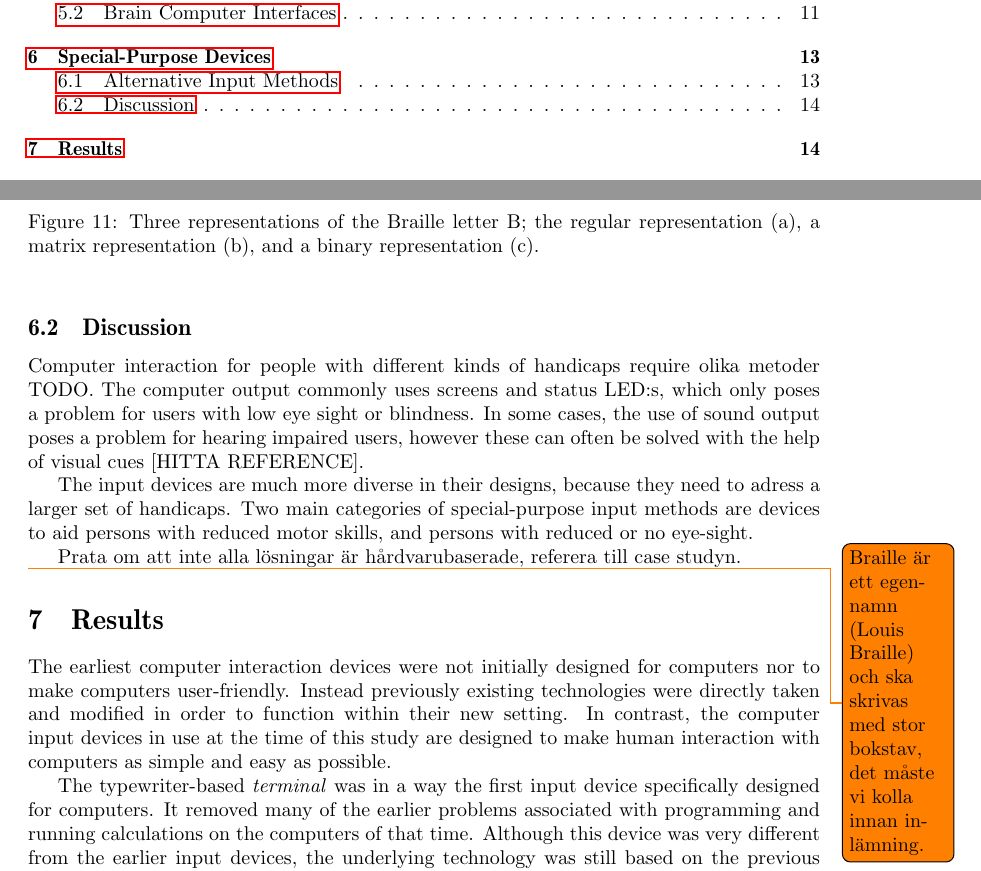
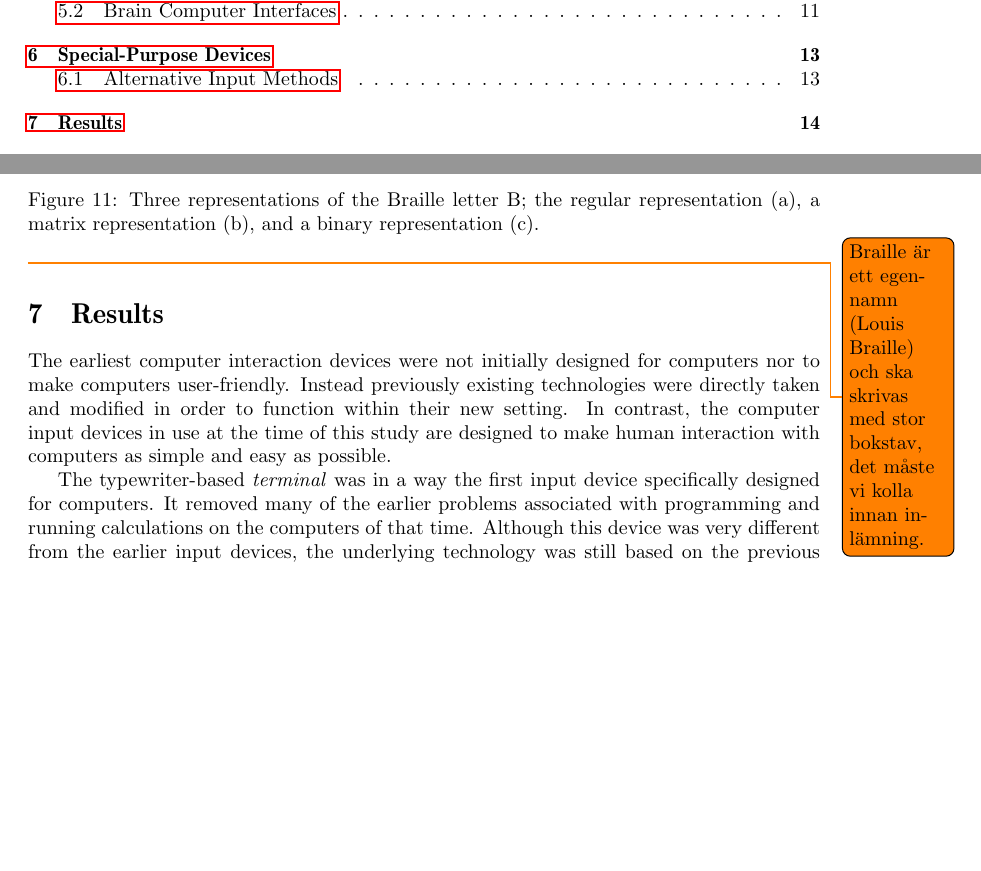
Before and after one commit to sharyari/uppsats, a LaTeX paper (rapport/rapport.tex, which reads rapport/special.tex): two parts of pages 1 and 14 of 19 before the commit and two parts of pages 1 and 14 of 18 after it, joined at a grey line, cut so that both start at the same text, the shorter picture padded with empty space. Compiled offline with pdfLaTeX.

Commit message:
Removed duplicate discussion from special.

```diff
--- a/rapport/special.tex
+++ b/rapport/special.tex
@@ -69,12 +69,3 @@
 
 
 \end{figure}
-
-\subsection{Discussion}
-Computer interaction for people with different kinds of handicaps require olika metoder TODO. The computer output commonly uses screens and status LED:s, which only poses a problem for users with low eye sight or blindness. In some cases, the use of sound output poses a problem for hearing impaired users, however these can often be solved with the help of visual cues [HITTA REFERENCE].
-
-The input devices are much more diverse in their designs, because they need to adress a larger set of handicaps. Two main categories of special-purpose input methods are devices to aid persons with reduced motor skills, and persons with reduced or no eye-sight.
-
-
-
-Prata om att inte alla lösningar är hårdvarubaserade, referera till case studyn.
```
